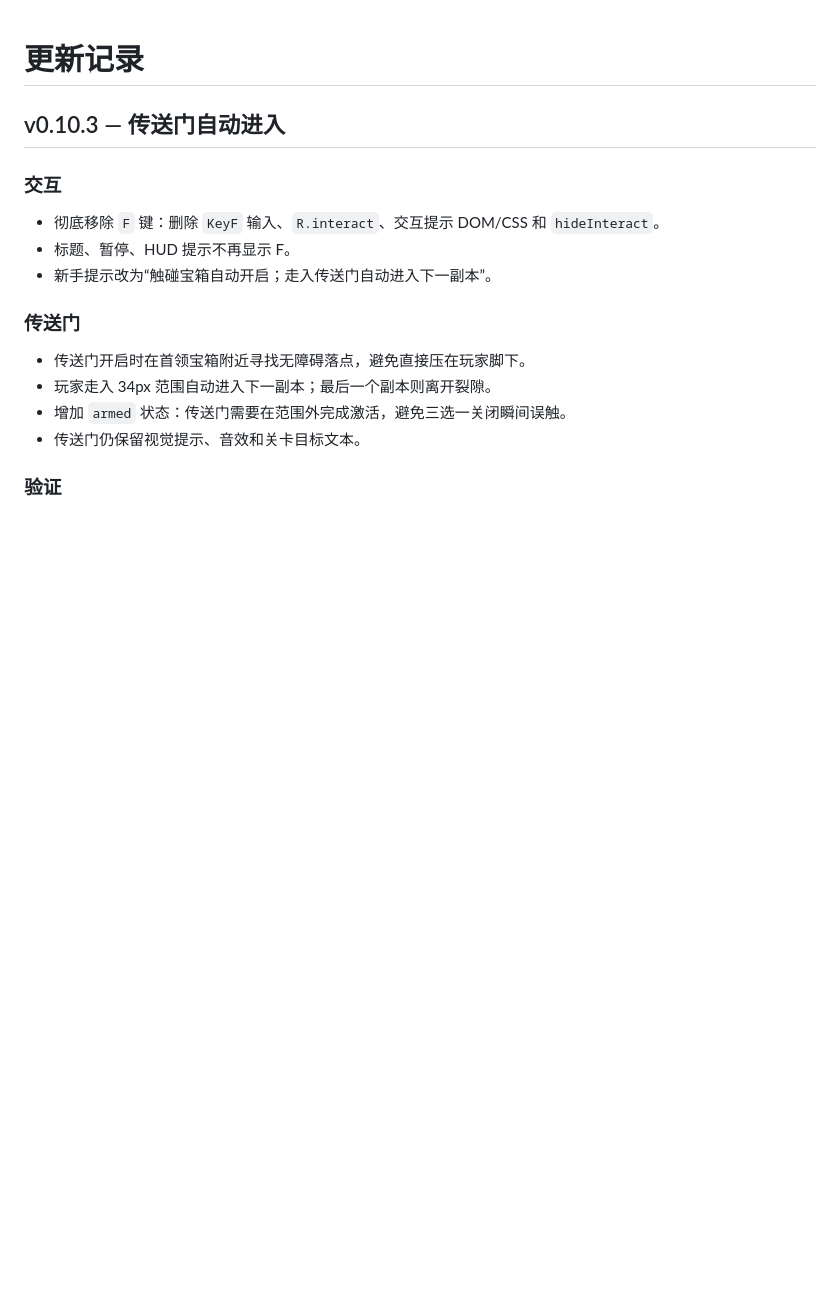
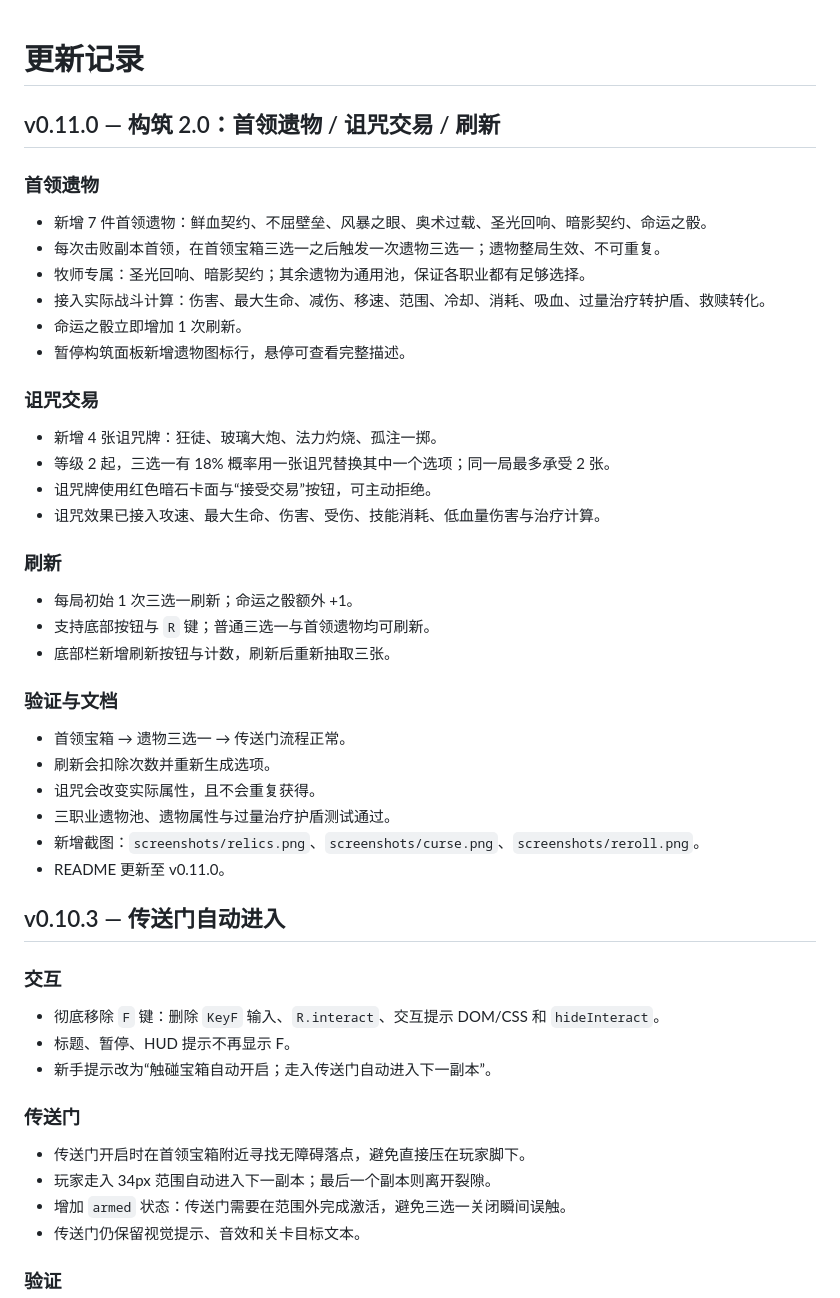
Before and after one commit to zsgwsjj/jj_wow_game, a Markdown page: CHANGELOG.md, the part around the change. Rendered like a GitHub page; blank space fills up the shorter version.

```diff
--- a/CHANGELOG.md
+++ b/CHANGELOG.md
@@ -1,4 +1,37 @@
 # 更新记录
+
+## v0.11.0 — 构筑 2.0：首领遗物 / 诅咒交易 / 刷新
+
+### 首领遗物
+
+- 新增 7 件首领遗物：鲜血契约、不屈壁垒、风暴之眼、奥术过载、圣光回响、暗影契约、命运之骰。
+- 每次击败副本首领，在首领宝箱三选一之后触发一次遗物三选一；遗物整局生效、不可重复。
+- 牧师专属：圣光回响、暗影契约；其余遗物为通用池，保证各职业都有足够选择。
+- 接入实际战斗计算：伤害、最大生命、减伤、移速、范围、冷却、消耗、吸血、过量治疗转护盾、救赎转化。
+- 命运之骰立即增加 1 次刷新。
+- 暂停构筑面板新增遗物图标行，悬停可查看完整描述。
+
+### 诅咒交易
+
+- 新增 4 张诅咒牌：狂徒、玻璃大炮、法力灼烧、孤注一掷。
+- 等级 2 起，三选一有 18% 概率用一张诅咒替换其中一个选项；同一局最多承受 2 张。
+- 诅咒牌使用红色暗石卡面与“接受交易”按钮，可主动拒绝。
+- 诅咒效果已接入攻速、最大生命、伤害、受伤、技能消耗、低血量伤害与治疗计算。
+
+### 刷新
+
+- 每局初始 1 次三选一刷新；命运之骰额外 +1。
+- 支持底部按钮与 `R` 键；普通三选一与首领遗物均可刷新。
+- 底部栏新增刷新按钮与计数，刷新后重新抽取三张。
+
+### 验证与文档
+
+- 首领宝箱 → 遗物三选一 → 传送门流程正常。
+- 刷新会扣除次数并重新生成选项。
+- 诅咒会改变实际属性，且不会重复获得。
+- 三职业遗物池、遗物属性与过量治疗护盾测试通过。
+- 新增截图：`screenshots/relics.png`、`screenshots/curse.png`、`screenshots/reroll.png`。
+- README 更新至 v0.11.0。
 
 ## v0.10.3 — 传送门自动进入
 
```
Also changed, not shown: README.md (+26 -7 lines), screenshots/curse.png (added), screenshots/relics.png (added), screenshots/reroll.png (added), 6 other files.
